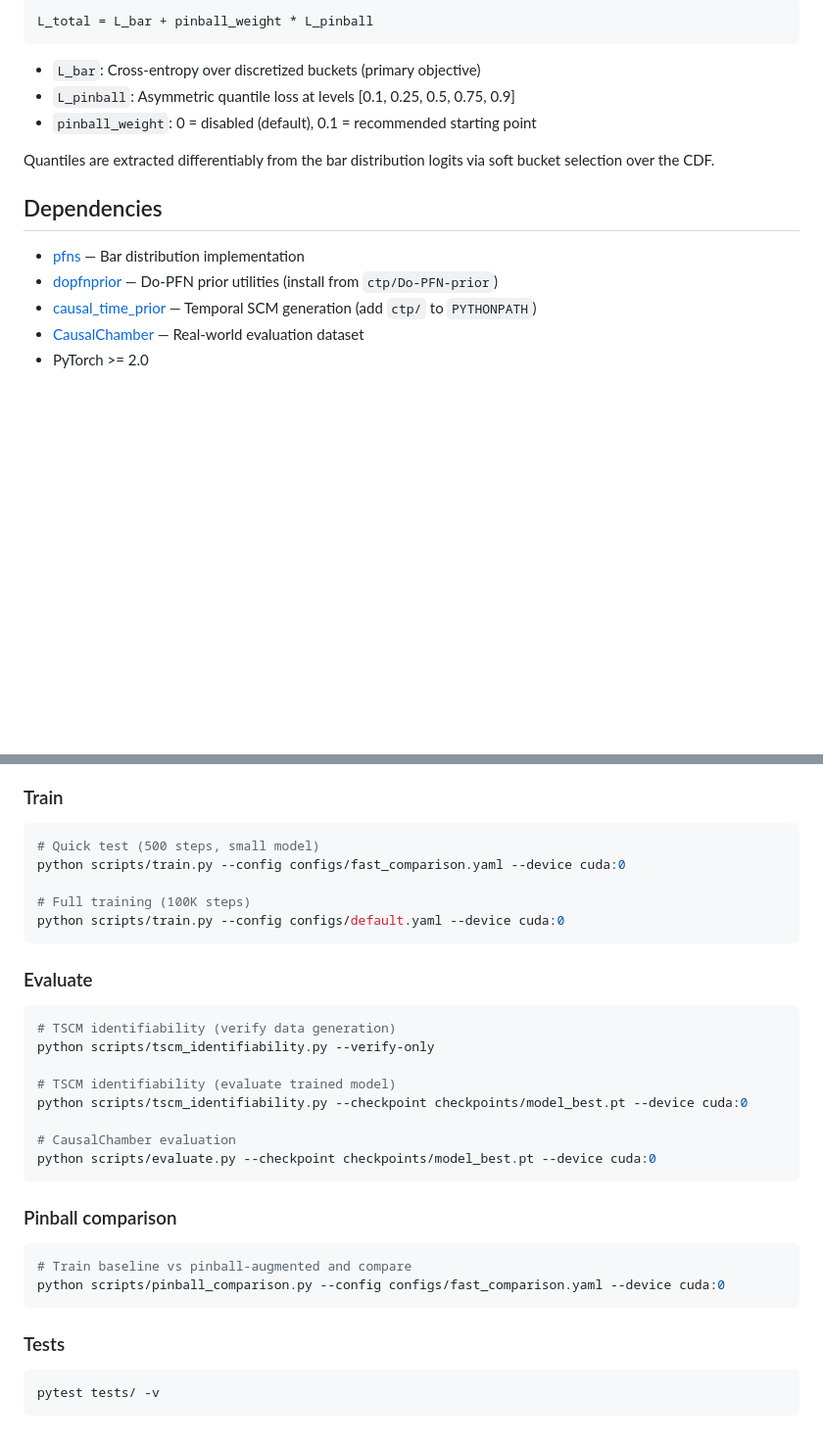
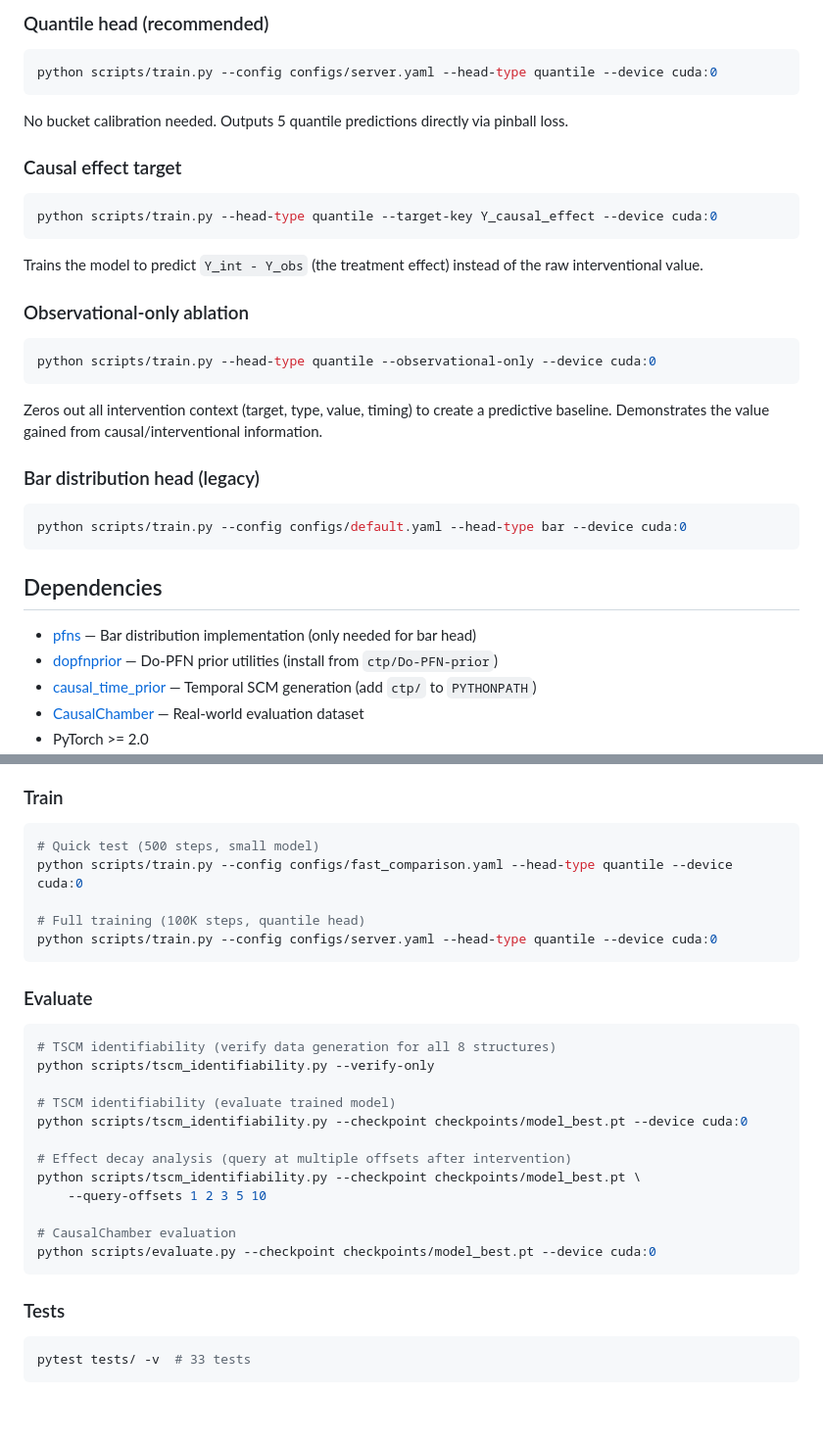
Before and after one commit to thummd/continuous-time-causal-pfn, a Markdown page: README.md, 2 parts joined by grey strips. Shown at 98% size. Rendered like a GitHub page; blank space fills up the shorter version.

````diff
--- a/README.md
+++ b/README.md
@@ -91,17 +96,37 @@ The optional auxiliary pinball loss improves quantile calibration of the bar dis
 
-```
-L_total = L_bar + pinball_weight * L_pinball
+### Quantile head (recommended)
+
+```bash
+python scripts/train.py --config configs/server.yaml --head-type quantile --device cuda:0
 ```
 
-- `L_bar`: Cross-entropy over discretized buckets (primary objective)
-- `L_pinball`: Asymmetric quantile loss at levels [0.1, 0.25, 0.5, 0.75, 0.9]
-- `pinball_weight`: 0 = disabled (default), 0.1 = recommended starting point
+No bucket calibration needed. Outputs 5 quantile predictions directly via pinball loss.
 
-Quantiles are extracted differentiably from the bar distribution logits via soft bucket selection over the CDF.
+### Causal effect target
+
+```bash
+python scripts/train.py --head-type quantile --target-key Y_causal_effect --device cuda:0
+```
+
+Trains the model to predict `Y_int - Y_obs` (the treatment effect) instead of the raw interventional value.
+
+### Observational-only ablation
+
+```bash
+python scripts/train.py --head-type quantile --observational-only --device cuda:0
+```
+
+Zeros out all intervention context (target, type, value, timing) to create a predictive baseline. Demonstrates the value gained from causal/interventional information.
+
+### Bar distribution head (legacy)
+
+```bash
+python scripts/train.py --config configs/default.yaml --head-type bar --device cuda:0
+```
 
 ## Dependencies
 
-- [pfns](https://pypi.org/project/pfns/) — Bar distribution implementation
+- [pfns](https://pypi.org/project/pfns/) — Bar distribution implementation (only needed for bar head)
 - [dopfnprior](https://github.com/) — Do-PFN prior utilities (install from `ctp/Do-PFN-prior`)
 - [causal_time_prior](https://github.com/) — Temporal SCM generation (add `ctp/` to `PYTHONPATH`)
 - [CausalChamber](https://pypi.org/project/causalchamber/) — Real-world evaluation dataset
@@ -122,34 +147,31 @@ export PYTHONPATH=/path/to/ctp:$PYTHONPATH
 
 ```bash
 # Quick test (500 steps, small model)
-python scripts/train.py --config configs/fast_comparison.yaml --device cuda:0
+python scripts/train.py --config configs/fast_comparison.yaml --head-type quantile --device cuda:0
 
-# Full training (100K steps)
-python scripts/train.py --config configs/default.yaml --device cuda:0
+# Full training (100K steps, quantile head)
+python scripts/train.py --config configs/server.yaml --head-type quantile --device cuda:0
 ```
 
 ### Evaluate
 
 ```bash
-# TSCM identifiability (verify data generation)
+# TSCM identifiability (verify data generation for all 8 structures)
 python scripts/tscm_identifiability.py --verify-only
 
 # TSCM identifiability (evaluate trained model)
 python scripts/tscm_identifiability.py --checkpoint checkpoints/model_best.pt --device cuda:0
 
+# Effect decay analysis (query at multiple offsets after intervention)
+python scripts/tscm_identifiability.py --checkpoint checkpoints/model_best.pt \
+    --query-offsets 1 2 3 5 10
+
 # CausalChamber evaluation
 python scripts/evaluate.py --checkpoint checkpoints/model_best.pt --device cuda:0
-```
-
-### Pinball comparison
-
-```bash
-# Train baseline vs pinball-augmented and compare
-python scripts/pinball_comparison.py --config configs/fast_comparison.yaml --device cuda:0
 ```
 
 ### Tests
 
 ```bash
-pytest tests/ -v
+pytest tests/ -v  # 33 tests
 ```
````
Also changed, not shown: other parts of README.md (+45 -40 lines).
